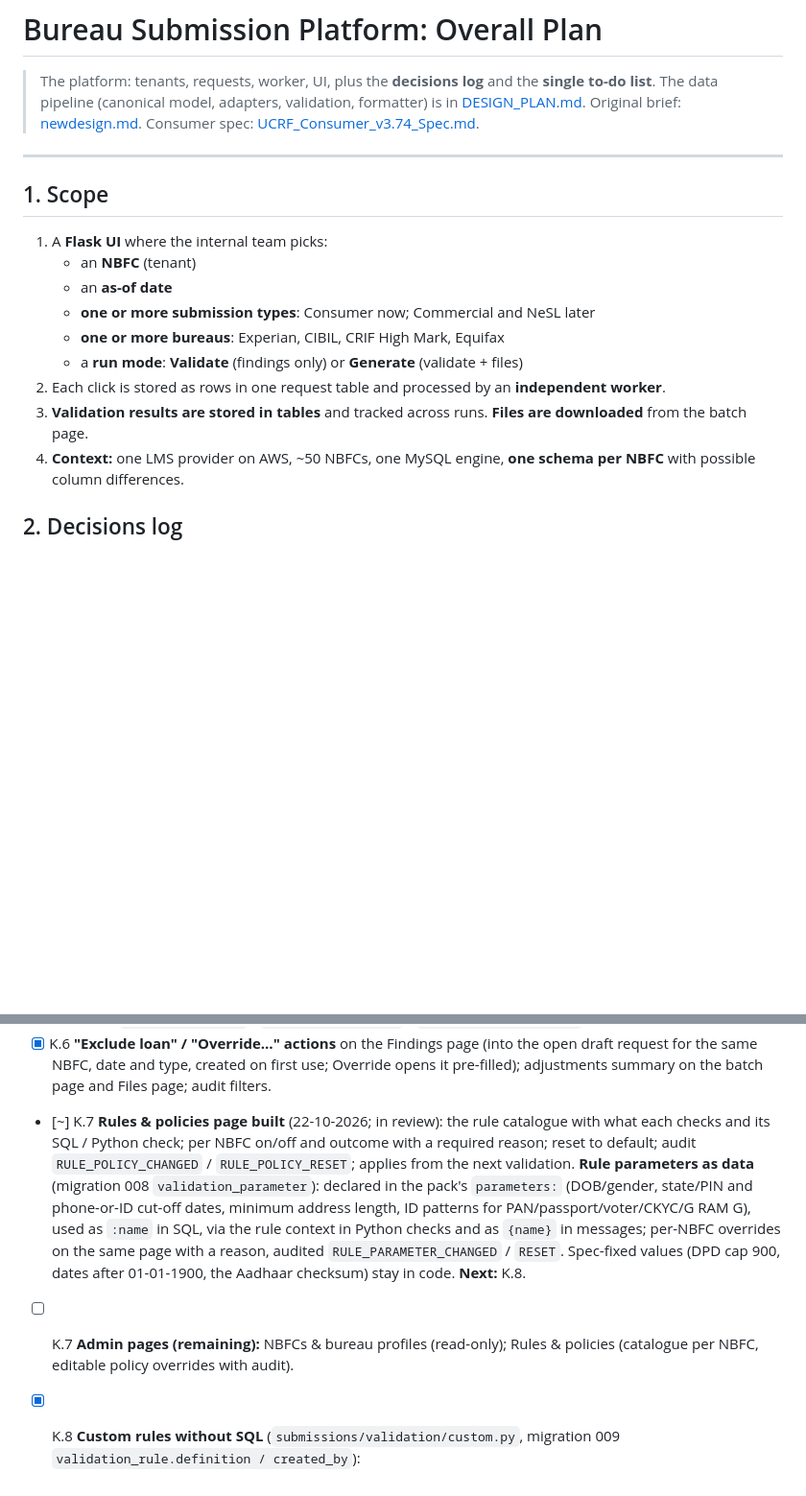
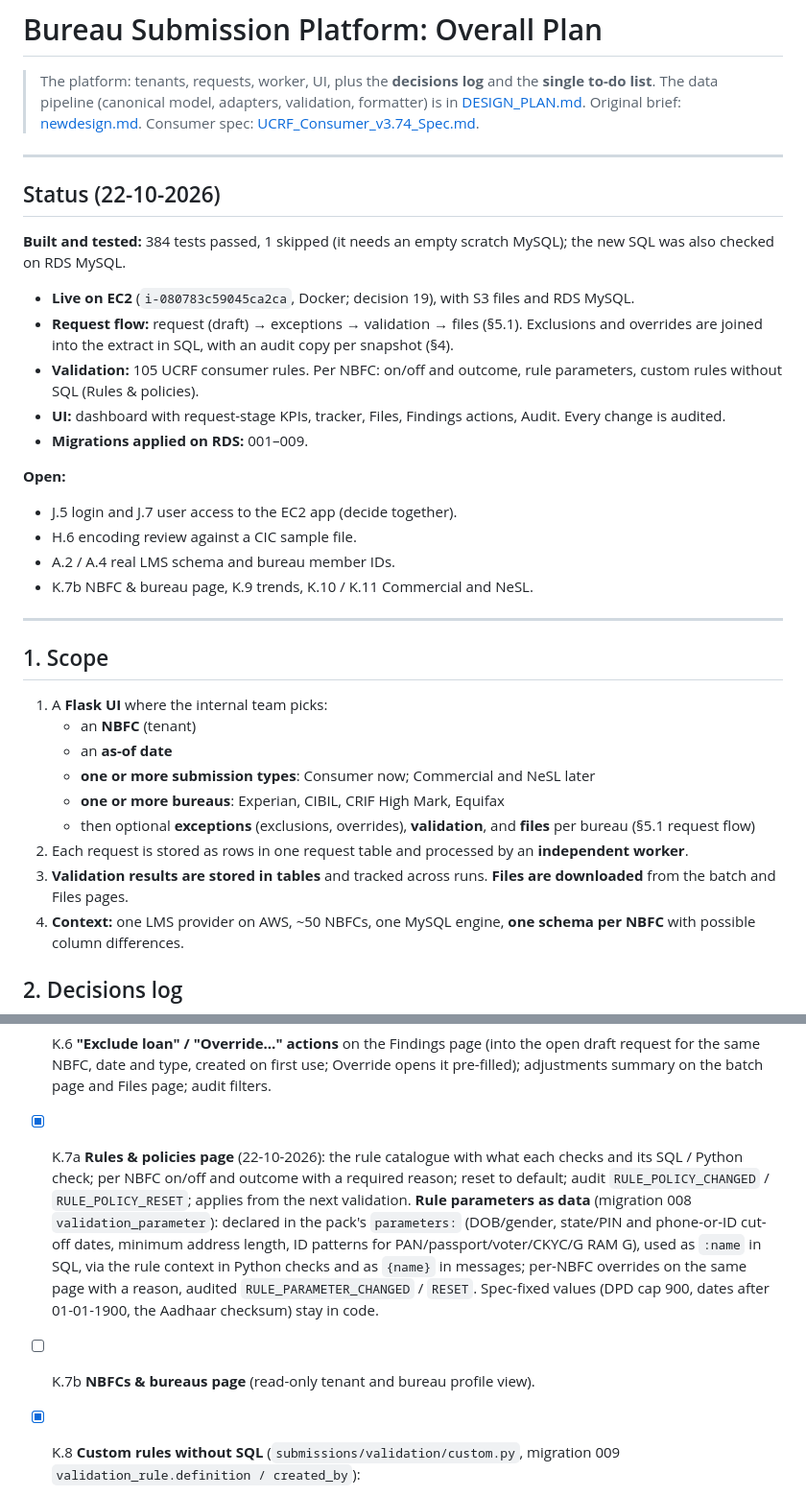
Before and after one commit to rm-ramprasad/bureau-submission-flask, a Markdown page: OVERALL_PLAN.md, 2 parts joined by grey strips. Shown at 96% size. GitHub-like rendering; blank space fills up the shorter version.

```diff
--- a/OVERALL_PLAN.md
+++ b/OVERALL_PLAN.md
@@ -3,6 +3,23 @@
 > The platform: tenants, requests, worker, UI, plus the **decisions log** and the **single to-do list**.
 > The data pipeline (canonical model, adapters, validation, formatter) is in [DESIGN_PLAN.md](DESIGN_PLAN.md).
 > Original brief: [newdesign.md](newdesign.md). Consumer spec: [UCRF_Consumer_v3.74_Spec.md](UCRF_Consumer_v3.74_Spec.md).
+
+---
+
+## Status (22-10-2026)
+
+**Built and tested:** 384 tests passed, 1 skipped (it needs an empty scratch MySQL); the new SQL was also checked on RDS MySQL.
+- **Live on EC2** (`i-080783c59045ca2ca`, Docker; decision 19), with S3 files and RDS MySQL.
+- **Request flow:** request (draft) → exceptions → validation → files (§5.1). Exclusions and overrides are joined into the extract in SQL, with an audit copy per snapshot (§4).
+- **Validation:** 105 UCRF consumer rules. Per NBFC: on/off and outcome, rule parameters, custom rules without SQL (Rules & policies).
+- **UI:** dashboard with request-stage KPIs, tracker, Files, Findings actions, Audit. Every change is audited.
+- **Migrations applied on RDS:** 001–009.
+
+**Open:**
+- J.5 login and J.7 user access to the EC2 app (decide together).
+- H.6 encoding review against a CIC sample file.
+- A.2 / A.4 real LMS schema and bureau member IDs.
+- K.7b NBFC & bureau page, K.9 trends, K.10 / K.11 Commercial and NeSL.
 
 ---
 
@@ -13,9 +30,9 @@
    - an **as-of date**
    - **one or more submission types**: Consumer now; Commercial and NeSL later
    - **one or more bureaus**: Experian, CIBIL, CRIF High Mark, Equifax
-   - a **run mode**: **Validate** (findings only) or **Generate** (validate + files)
-2. Each click is stored as rows in one request table and processed by an **independent worker**.
-3. **Validation results are stored in tables** and tracked across runs. **Files are downloaded** from the batch page.
+   - then optional **exceptions** (exclusions, overrides), **validation**, and **files** per bureau (§5.1 request flow)
+2. Each request is stored as rows in one request table and processed by an **independent worker**.
+3. **Validation results are stored in tables** and tracked across runs. **Files are downloaded** from the batch and Files pages.
 4. **Context:** one LMS provider on AWS, ~50 NBFCs, one MySQL engine, **one schema per NBFC** with possible column differences.
 
 ## 2. Decisions log
@@ -353,8 +370,8 @@ tests/
   - exceptions CSV sections for excluded loans and overrides;
   - audit `ADJUSTMENT_ADDED` / `ADJUSTMENT_REMOVED` / `ADJUSTMENTS_CONFIRMED`.
 - [x] K.6 **"Exclude loan" / "Override…" actions** on the Findings page (into the open draft request for the same NBFC, date and type, created on first use; Override opens it pre-filled); adjustments summary on the batch page and Files page; audit filters.
-- [~] K.7 **Rules & policies page built** (22-10-2026; in review): the rule catalogue with what each checks and its SQL / Python check; per NBFC on/off and outcome with a required reason; reset to default; audit `RULE_POLICY_CHANGED` / `RULE_POLICY_RESET`; applies from the next validation. **Rule parameters as data** (migration 008 `validation_parameter`): declared in the pack's `parameters:` (DOB/gender, state/PIN and phone-or-ID cut-off dates, minimum address length, ID patterns for PAN/passport/voter/CKYC/G RAM G), used as `:name` in SQL, via the rule context in Python checks and as `{name}` in messages; per-NBFC overrides on the same page with a reason, audited `RULE_PARAMETER_CHANGED` / `RESET`. Spec-fixed values (DPD cap 900, dates after 01-01-1900, the Aadhaar checksum) stay in code. **Next:** K.8.
-- [ ] K.7 **Admin pages (remaining):** NBFCs & bureau profiles (read-only); Rules & policies (catalogue per NBFC, editable policy overrides with audit).
+- [x] K.7a **Rules & policies page** (22-10-2026): the rule catalogue with what each checks and its SQL / Python check; per NBFC on/off and outcome with a required reason; reset to default; audit `RULE_POLICY_CHANGED` / `RULE_POLICY_RESET`; applies from the next validation. **Rule parameters as data** (migration 008 `validation_parameter`): declared in the pack's `parameters:` (DOB/gender, state/PIN and phone-or-ID cut-off dates, minimum address length, ID patterns for PAN/passport/voter/CKYC/G RAM G), used as `:name` in SQL, via the rule context in Python checks and as `{name}` in messages; per-NBFC overrides on the same page with a reason, audited `RULE_PARAMETER_CHANGED` / `RESET`. Spec-fixed values (DPD cap 900, dates after 01-01-1900, the Aadhaar checksum) stay in code.
+- [ ] K.7b **NBFCs & bureaus page** (read-only tenant and bureau profile view).
 - [x] K.8 **Custom rules without SQL** (`submissions/validation/custom.py`, migration 009 `validation_rule.definition / created_by`):
   - **Building blocks:** a per-NBFC form on Rules & policies: record type + field; check *required / one of / not one of / between / length / pattern / compare with another field*; optional "only when <field> is one of …"; outcome; message.
   - **Compiled to SQL:** the same shape as the pack rules, stored with its definition. Fields come from the canonical model only and values are validated and quoted (no SQL injection).
```
Also changed, not shown: README.md (+34 -13 lines), RUNBOOK.md (+21 -4 lines).
